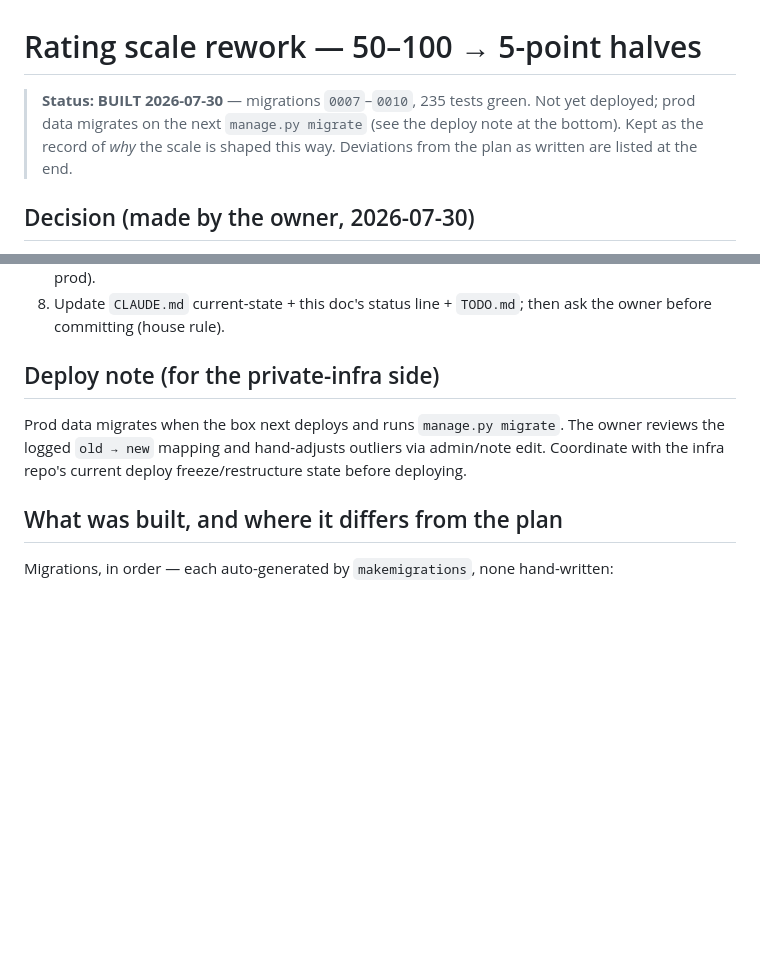
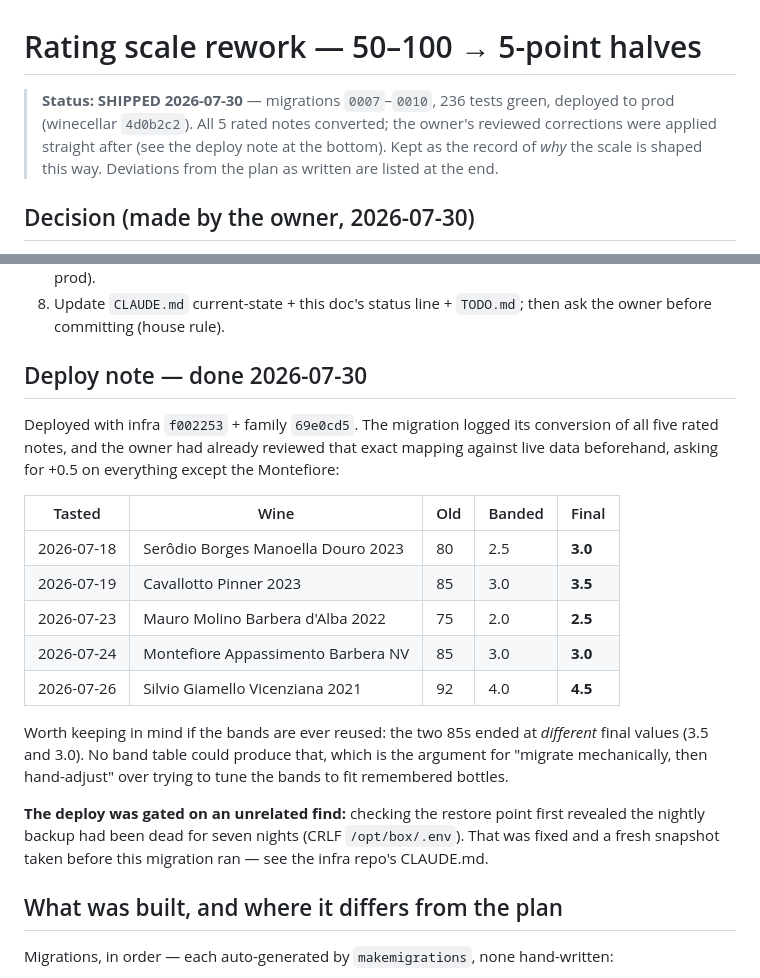
Before and after one commit to drezendes/winecellar, a Markdown page: docs/rating_scale_plan.md, 2 parts joined by grey strips. Drawn GitHub-style; blank space fills up the shorter version.

Commit message:
Ratings: mark shipped to prod 2026-07-30
Migration converted all 5 rated notes; the owner reviewed the banding against
live data beforehand and his corrections were applied straight after.
Prod reads 3.0 / 3.5 / 2.5 / 3.0 / 4.5.

Co-Authored-By: Claude Fable 5 <noreply@anthropic.com>

```diff
--- a/docs/rating_scale_plan.md
+++ b/docs/rating_scale_plan.md
@@ -1,9 +1,10 @@
 # Rating scale rework — 50–100 → 5-point halves
 
-> **Status: BUILT 2026-07-30** — migrations `0007`–`0010`, 235 tests green.
-> Not yet deployed; prod data migrates on the next `manage.py migrate` (see
-> the deploy note at the bottom). Kept as the record of *why* the scale is
-> shaped this way. Deviations from the plan as written are listed at the end.
+> **Status: SHIPPED 2026-07-30** — migrations `0007`–`0010`, 236 tests green,
+> deployed to prod (winecellar `4d0b2c2`). All 5 rated notes converted; the
+> owner's reviewed corrections were applied straight after (see the deploy
+> note at the bottom). Kept as the record of *why* the scale is shaped this
+> way. Deviations from the plan as written are listed at the end.
 
 ## Decision (made by the owner, 2026-07-30)
 
@@ -207,12 +208,30 @@ taste judgment).
 8. Update `CLAUDE.md` current-state + this doc's status line + `TODO.md`;
    then ask the owner before committing (house rule).
 
-## Deploy note (for the private-infra side)
+## Deploy note — done 2026-07-30
 
-Prod data migrates when the box next deploys and runs `manage.py migrate`.
-The owner reviews the logged `old → new` mapping and hand-adjusts outliers
-via admin/note edit. Coordinate with the infra repo's current deploy
-freeze/restructure state before deploying.
+Deployed with infra `f002253` + family `69e0cd5`. The migration logged its
+conversion of all five rated notes, and the owner had already reviewed that
+exact mapping against live data beforehand, asking for +0.5 on everything
+except the Montefiore:
+
+| Tasted | Wine | Old | Banded | Final |
+|---|---|---|---|---|
+| 2026-07-18 | Serôdio Borges Manoella Douro 2023 | 80 | 2.5 | **3.0** |
+| 2026-07-19 | Cavallotto Pinner 2023 | 85 | 3.0 | **3.5** |
+| 2026-07-23 | Mauro Molino Barbera d'Alba 2022 | 75 | 2.0 | **2.5** |
+| 2026-07-24 | Montefiore Appassimento Barbera NV | 85 | 3.0 | **3.0** |
+| 2026-07-26 | Silvio Giamello Vicenziana 2021 | 92 | 4.0 | **4.5** |
+
+Worth keeping in mind if the bands are ever reused: the two 85s ended at
+*different* final values (3.5 and 3.0). No band table could produce that,
+which is the argument for "migrate mechanically, then hand-adjust" over
+trying to tune the bands to fit remembered bottles.
+
+**The deploy was gated on an unrelated find:** checking the restore point
+first revealed the nightly backup had been dead for seven nights (CRLF
+`/opt/box/.env`). That was fixed and a fresh snapshot taken before this
+migration ran — see the infra repo's CLAUDE.md.
 
 ## What was built, and where it differs from the plan
 
```
Also changed, not shown: CLAUDE.md (+6 -6 lines), TODO.md (+3 -7 lines).
